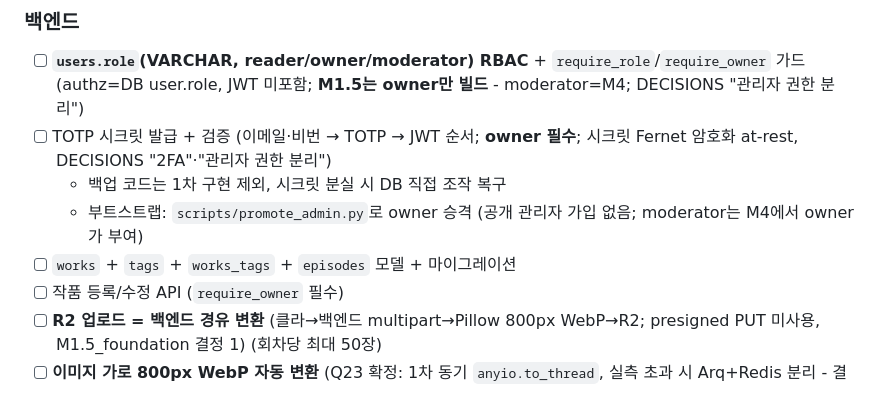
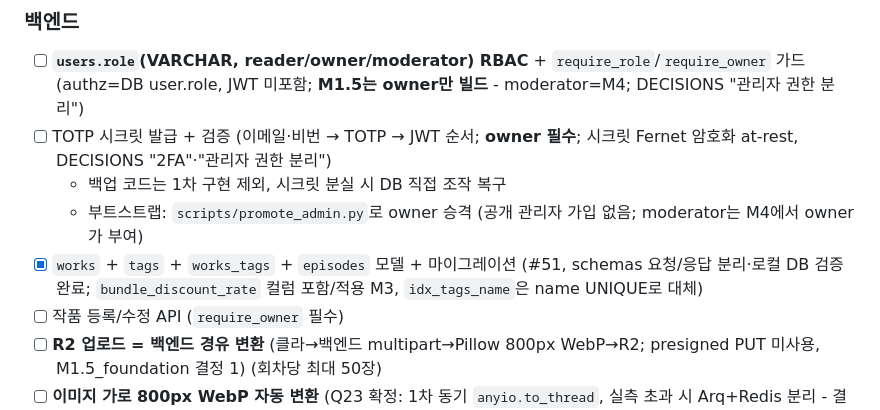
Before and after one commit to Sy3058/d-web, a Markdown page: docs/milestones/README.md, the part around the change. Rendered like a GitHub page.

```diff
--- a/docs/milestones/README.md
+++ b/docs/milestones/README.md
@@ -135,7 +135,7 @@ M1 (인증) ──┐
 - [ ] TOTP 시크릿 발급 + 검증 (이메일·비번 → TOTP → JWT 순서; **owner 필수**; 시크릿 Fernet 암호화 at-rest, DECISIONS "2FA"·"관리자 권한 분리")
   - 백업 코드는 1차 구현 제외, 시크릿 분실 시 DB 직접 조작 복구
   - 부트스트랩: `scripts/promote_admin.py`로 owner 승격 (공개 관리자 가입 없음; moderator는 M4에서 owner가 부여)
-- [ ] `works` + `tags` + `works_tags` + `episodes` 모델 + 마이그레이션
+- [x] `works` + `tags` + `works_tags` + `episodes` 모델 + 마이그레이션 (#51, schemas 요청/응답 분리·로컬 DB 검증 완료; `bundle_discount_rate` 컬럼 포함/적용 M3, `idx_tags_name`은 name UNIQUE로 대체)
 - [ ] 작품 등록/수정 API (`require_owner` 필수)
 - [ ] **R2 업로드 = 백엔드 경유 변환** (클라→백엔드 multipart→Pillow 800px WebP→R2; presigned PUT 미사용, M1.5_foundation 결정 1) (회차당 최대 50장)
 - [ ] **이미지 가로 800px WebP 자동 변환** (Q23 확정: 1차 동기 `anyio.to_thread`, 실측 초과 시 Arq+Redis 분리 - 결정 2)
```
Also changed, not shown: docs/MISTAKES.md (+9 -0 lines).
